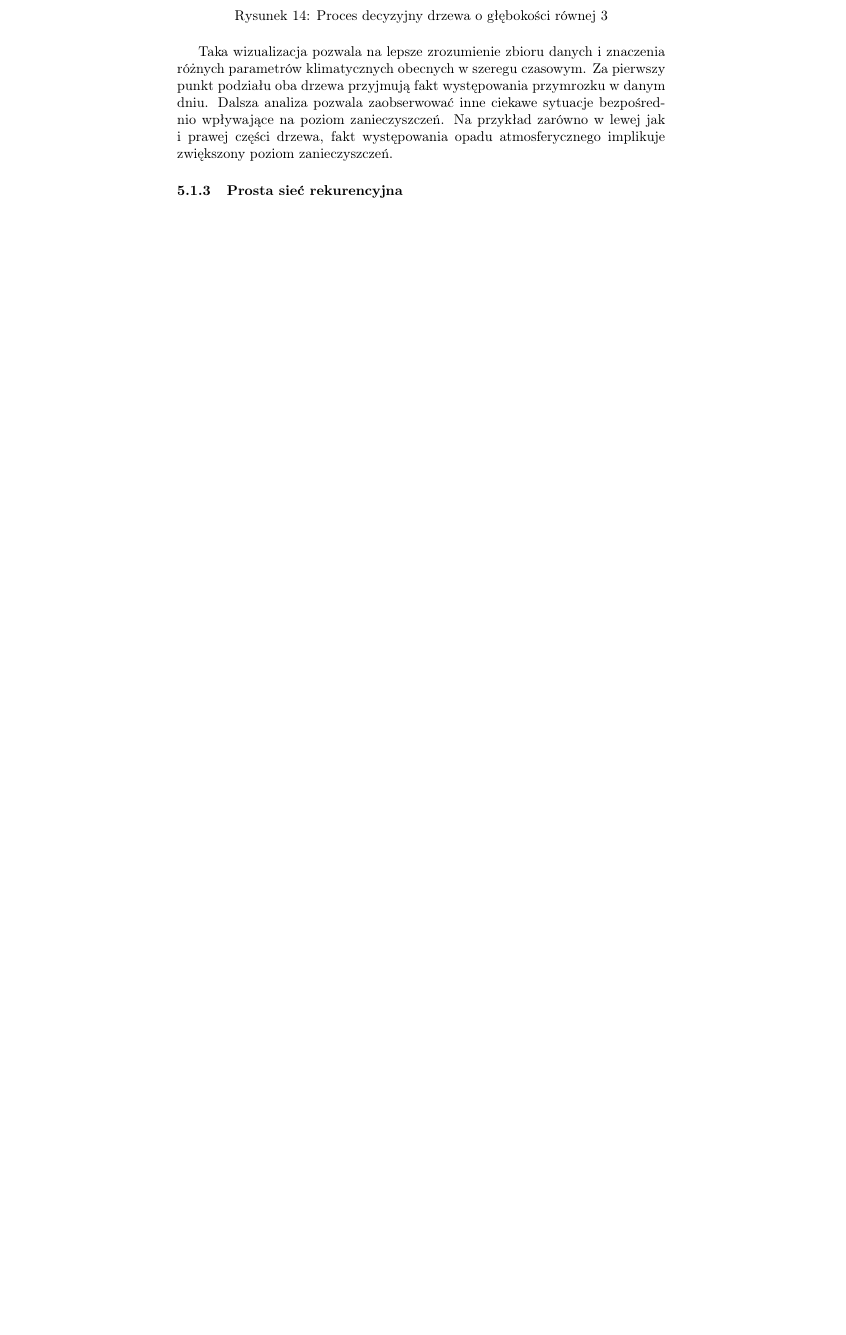
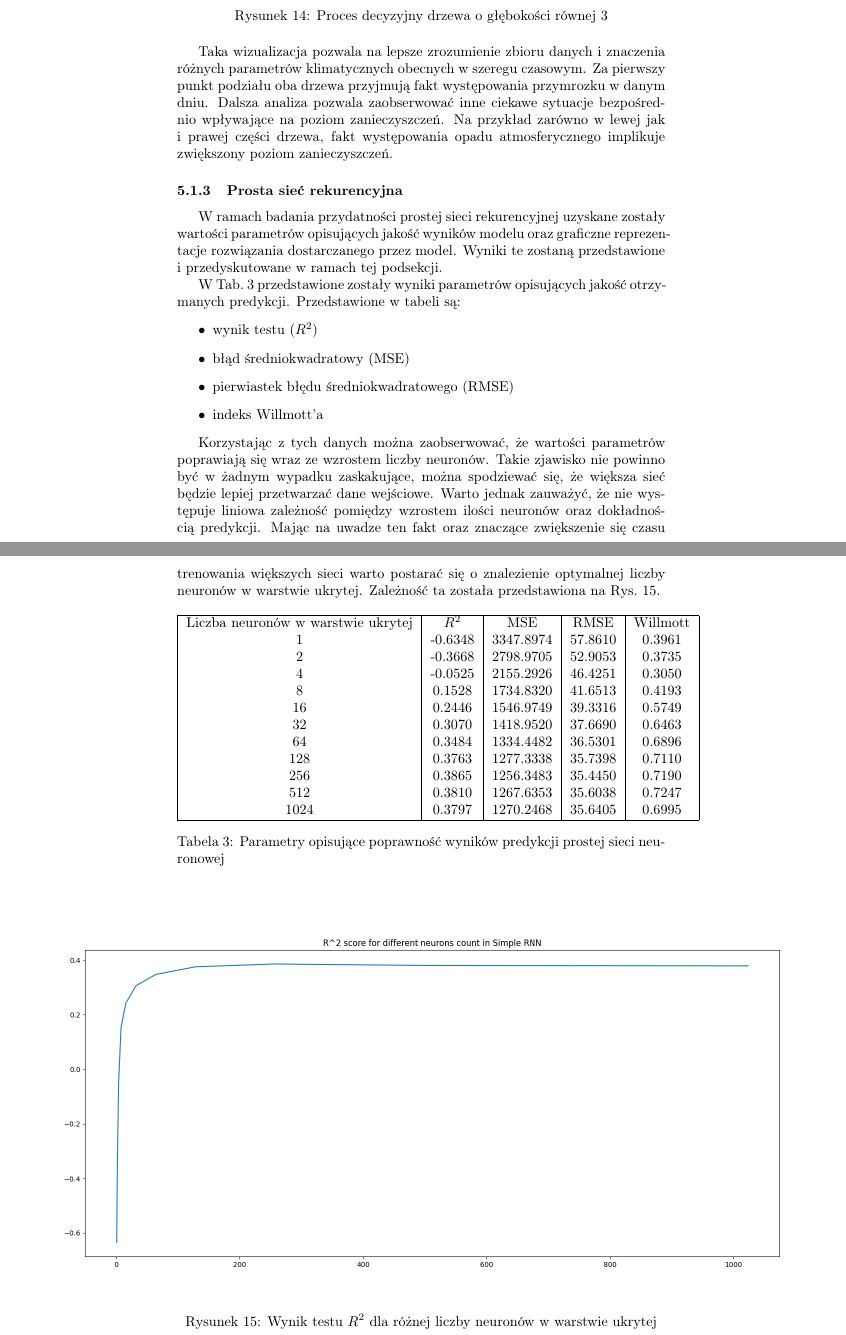
Before and after one commit to piotrkumala/magisterka, a LaTeX document (magisterka.tex): part of page 26 of 27 before the commit and two parts of pages 26 and 27 of 32 after it, the two joined at a grey line, cut so that both start at the same text, the shorter picture padded with empty space. Compiled offline with pdfLaTeX.

Commit message:
Add description of simple RNN results

```diff
--- a/magisterka.tex
+++ b/magisterka.tex
@@ -506,4 +506,45 @@ Sporządzona została również wizualizacja procesu decyzyjnego dla drzewa o g
 \end{figure}
 \FloatBarrier
 Taka wizualizacja pozwala na lepsze zrozumienie zbioru danych i znaczenia różnych parametrów klimatycznych obecnych w szeregu czasowym. Za pierwszy punkt podziału oba drzewa przyjmują fakt występowania przymrozku w danym dniu. Dalsza analiza pozwala zaobserwować inne ciekawe sytuacje bezpośrednio wpływające na poziom zanieczyszczeń. Na przykład zarówno w lewej jak i prawej części drzewa, fakt występowania opadu atmosferycznego implikuje zwiększony poziom zanieczyszczeń.
+
 \subsubsection{Prosta sieć rekurencyjna}
+W ramach badania przydatności prostej sieci rekurencyjnej uzyskane zostały wartości parametrów opisujących jakość wyników modelu oraz graficzne reprezentacje rozwiązania dostarczanego przez model. Wyniki te zostaną przedstawione i przedyskutowane w ramach tej podsekcji.
+
+
+W \autoref{table:simpleRNN} przedstawione zostały wyniki parametrów opisujących jakość otrzymanych predykcji. Przedstawione w tabeli są:
+\begin{center}
+	\begin{itemize}
+		\item wynik testu ($R^2$)
+		\item błąd średniokwadratowy (MSE)
+		\item pierwiastek błędu średniokwadratowego (RMSE)
+		\item indeks Willmott'a
+	\end{itemize}
+\end{center}
+
+Korzystając z tych danych można zaobserwować, że wartości parametrów poprawiają się wraz ze wzrostem liczby neuronów. Takie zjawisko nie powinno być w żadnym wypadku zaskakujące, można spodziewać się, że większa sieć będzie lepiej przetwarzać dane wejściowe. Warto jednak zauważyć, że nie występuje liniowa zależność pomiędzy wzrostem ilości neuronów oraz dokładnością predykcji. Mając na uwadze ten fakt oraz znaczące zwiększenie się czasu trenowania większych sieci warto postarać się o znalezienie optymalnej liczby neuronów w warstwie ukrytej. Zależność ta została przedstawiona na \autoref{figure:simple_rnn_neurons}.
+
+\begin{table}[h!]
+	\centering
+	\begin{tabular}{|c|c|c|c|c|}
+		\hline
+		Liczba neuronów w warstwie ukrytej & $R^2$ & MSE & RMSE & Willmott \\
+		1    & -0.6348 & 3347.8974 & 57.8610 & 0.3961 \\
+		2    & -0.3668 & 2798.9705 & 52.9053 & 0.3735 \\
+		4    & -0.0525 & 2155.2926 & 46.4251 & 0.3050 \\
+		8    & 0.1528  & 1734.8320 & 41.6513 & 0.4193 \\
+		16   & 0.2446  & 1546.9749 & 39.3316 & 0.5749 \\
+		32   & 0.3070  & 1418.9520 & 37.6690 & 0.6463 \\
+		64   & 0.3484  & 1334.4482 & 36.5301 & 0.6896 \\
+		128  & 0.3763  & 1277.3338 & 35.7398 & 0.7110 \\
+		256  & 0.3865  & 1256.3483 & 35.4450 & 0.7190 \\
+		512  & 0.3810  & 1267.6353 & 35.6038 & 0.7247 \\
+		1024 & 0.3797  & 1270.2468 & 35.6405 & 0.6995 \\
+		\hline
+	\end{tabular}
+	\caption{Parametry opisujące poprawność wyników predykcji prostej sieci neuronowej}
+	\label{table:simpleRNN}
+\end{table}
+\begin{figure}[!ht]
+	\centering
+	\makebox[0pt]{\includegraphics[scale=0.35]{simple_rnn_neurons.png}}
+	\caption{Wynik testu $R^2$ dla różnej liczby neuronów w warstwie ukrytej}
```
Also changed, not shown: img/simpleRNN_2.png (added), img/simpleRNN_512.png (added), img/simpleRNN_64.png (added), img/simple_rnn_neurons.png (added), magisterka.tex (30 more changed lines), 1 other file.
